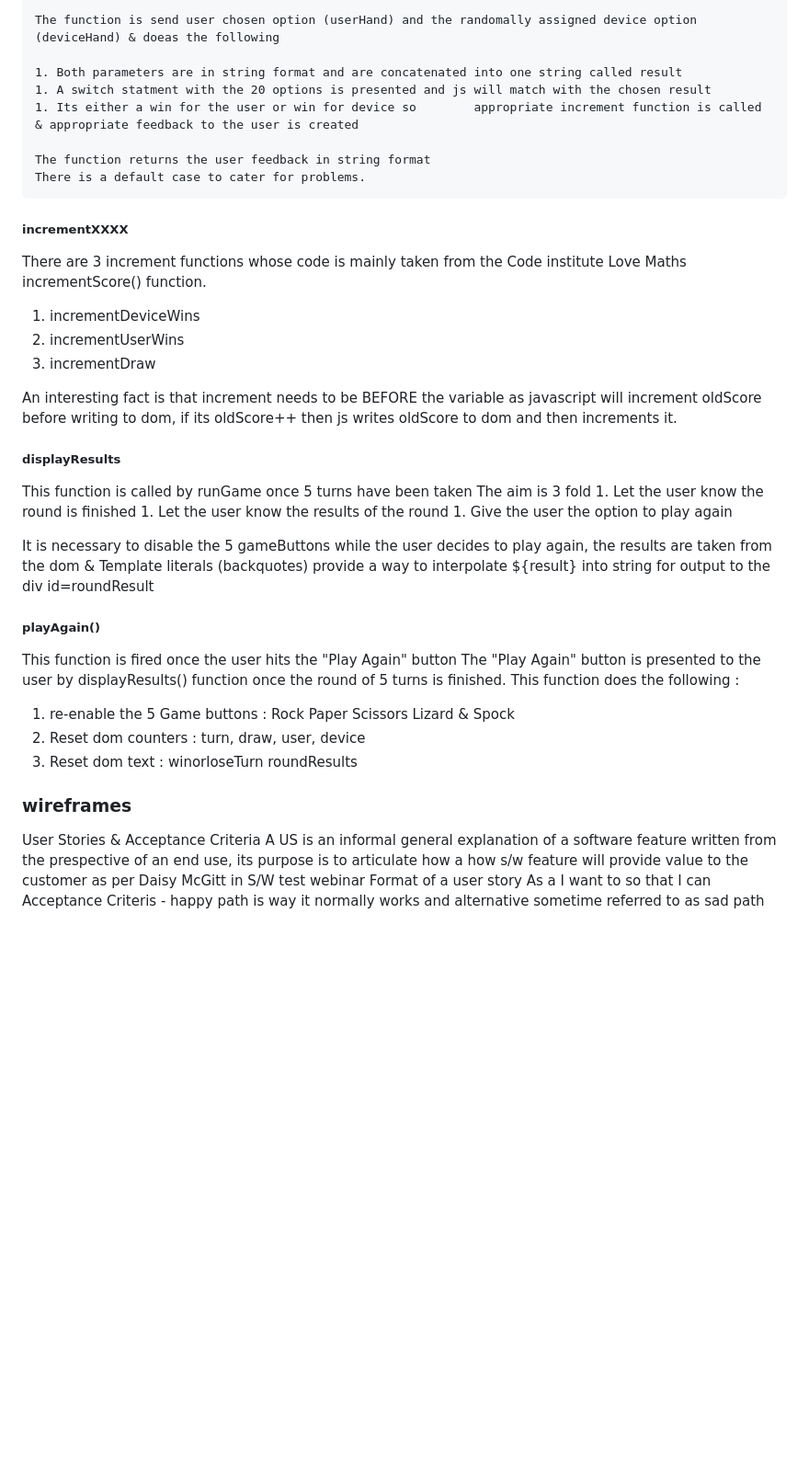
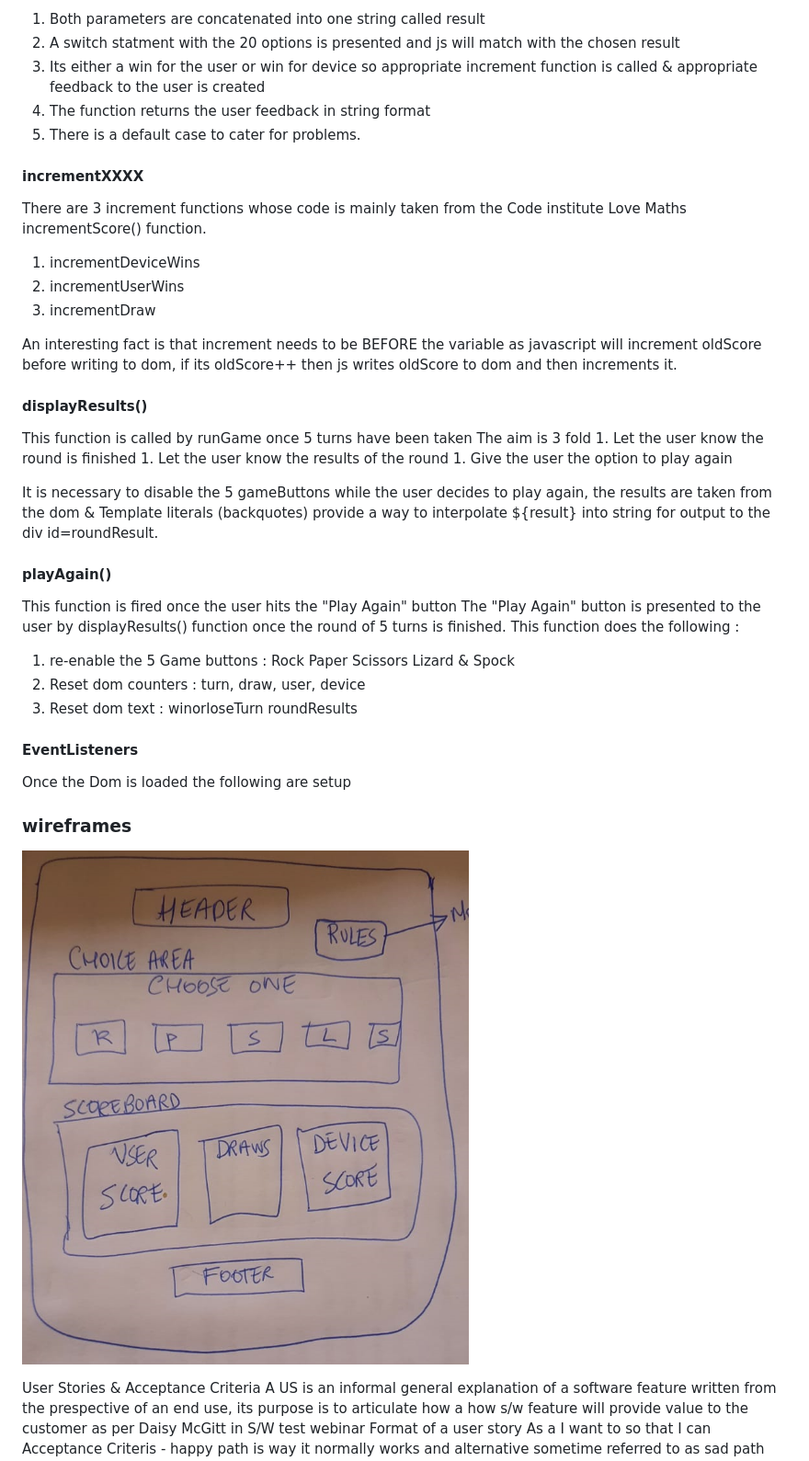
Before and after one commit to siobhain/rpslsgame, a Markdown page: README.md, the part around the change printed below. Shown: that part at 92% size. Drawn GitHub-style; pictures changed too: docs/rpsls-wireframe.PNG (added); blank space fills up the shorter version.

```diff
--- a/README.md
+++ b/README.md
@@ -122,16 +123,12 @@ This is the main function of the RPSLS game, It is fired whenever the user click
 
-    The function is send user chosen option (userHand) and the randomally assigned device option (deviceHand) & doeas the following
-
-    1. Both parameters are in string format and are concatenated into one string called result
-    1. A switch statment with the 20 options is presented and js will match with the chosen result
-    1. Its either a win for the user or win for device so        appropriate increment function is called & appropriate feedback to the user is created
-
-    The function returns the user feedback in string format
-    There is a default case to cater for problems.
+ 1. Both parameters are concatenated into one string called result
+ 1. A switch statment with the 20 options is presented and js will match with the chosen result
+ 1. Its either a win for the user or win for device so appropriate increment function is called & appropriate feedback to the user is created
+ 1. The function returns the user feedback in string format
+1.  There is a default case to cater for problems.
 
 
-
-##### incrementXXXX
+#### incrementXXXX
 There are 3 increment functions whose code is mainly taken from the Code institute Love Maths incrementScore() function.
 
  1. incrementDeviceWins
@@ -140,18 +137,16 @@ There are 3 increment functions whose code is mainly taken from the Code institu
 
  An interesting fact is that increment needs to be BEFORE the variable as javascript  will increment oldScore before writing to dom, if its oldScore++ then js writes oldScore to dom and then increments it.
 
-
-##### displayResults
+#### displayResults()
 This function is called by runGame once 5 turns have been taken
 The aim is 3 fold
     1. Let the user know the round is finished
     1. Let the user know the results of the round
     1. Give the user the option to play again
 
-It is necessary to disable the 5 gameButtons while the user decides to play again,  the results are taken from the dom & Template literals (backquotes) provide a way to interpolate
-${result} into string for output to the div  id=roundResult
+It is necessary to disable the 5 gameButtons while the user decides to play again,  the results are taken from the dom & Template literals (backquotes) provide a way to interpolate ${result} into string for output to the div  id=roundResult.
 
-##### playAgain()
+#### playAgain()
 
 This function is fired once the user hits the "Play Again" button
 The "Play Again" button is presented to the user by displayResults() function once the round of 5 turns is finished.
@@ -160,7 +155,15 @@ This function does the following :
   1. Reset dom counters : turn, draw, user, device
   1. Reset dom text : winorloseTurn roundResults
 
+
+#### EventListeners
+Once the Dom is loaded the following are setup
+
+
+
 ### wireframes
+
+![rpsls wireframe](docs/rpsls-wireframe.PNG)
 
 User Stories & Acceptance Criteria
 A US is an informal general explanation of a software feature written from the prespective of an end use, its purpose is to articulate how a how s/w feature will provide value to the customer
```
Also changed, not shown: other parts of README.md (+16 -15 lines), 3 other files.
